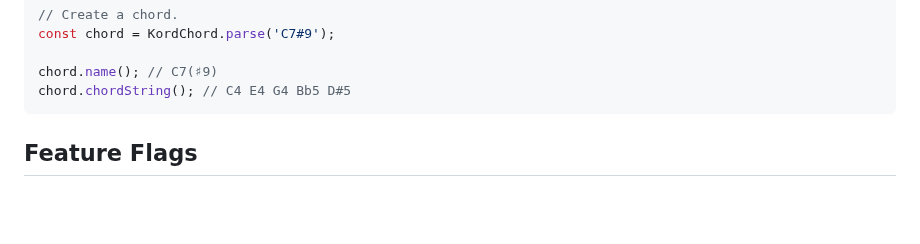
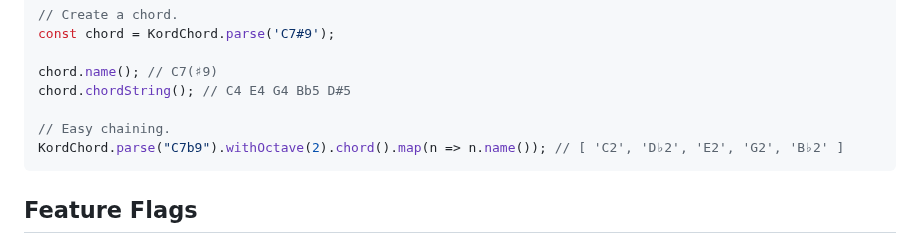
Before and after one commit to twitchax/kord, a Markdown page: README.md, the part around the change. Rendered like a GitHub page; blank space fills up the shorter version.

````diff
--- a/README.md
+++ b/README.md
@@ -226,6 +226,9 @@ const chord = KordChord.parse('C7#9');
 
 chord.name(); // C7(♯9)
 chord.chordString(); // C4 E4 G4 Bb5 D#5
+
+// Easy chaining.
+KordChord.parse("C7b9").withOctave(2).chord().map(n => n.name()); // [ 'C2', 'D♭2', 'E2', 'G2', 'B♭2' ]
 ```
 
 ## Feature Flags
````
